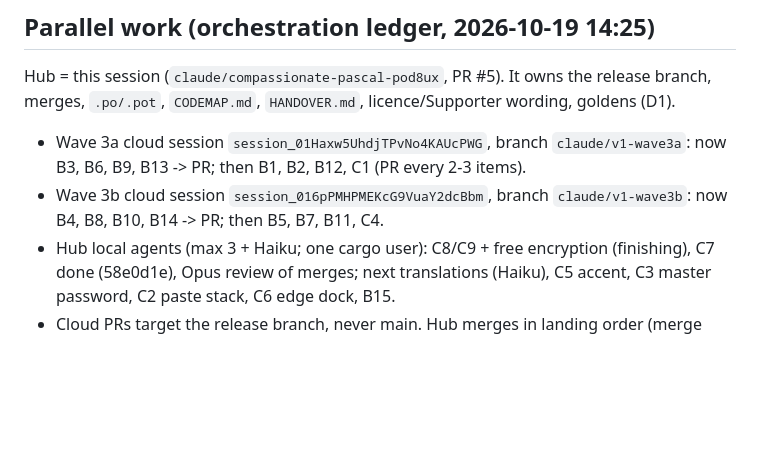
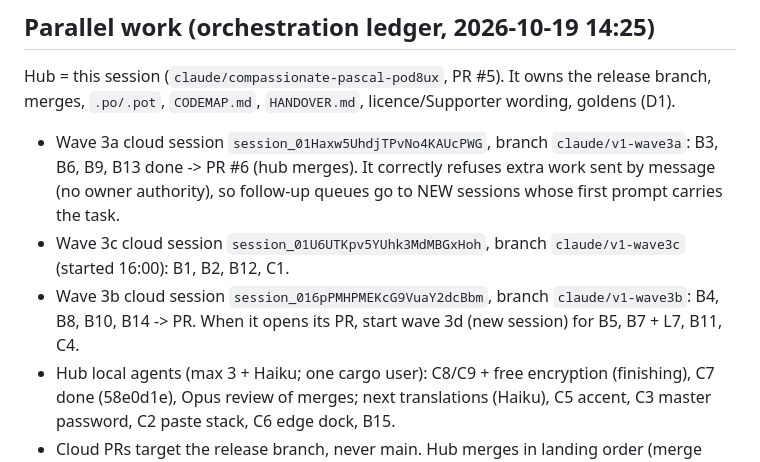
Before and after one commit to Braydenh563/Snipdeck, a Markdown page: docs/HANDOVER.md, the part around the change. GitHub-like rendering; blank space fills up the shorter version.

Commit message:
Handover: wave 3c started; follow-up queues go to new sessions
Co-Authored-By: Claude Opus 5.5 <noreply@anthropic.com>
Claude-Session: https://claude.ai/code/session_01ArdU5bqRaubU3ApnFH8kRK

```diff
--- a/docs/HANDOVER.md
+++ b/docs/HANDOVER.md
@@ -9,8 +9,9 @@ Next, in order: CI green on PR #5 -> translations pass for ~80 new strings per l
 
 ## Parallel work (orchestration ledger, 2026-10-19 14:25)
 Hub = this session (`claude/compassionate-pascal-pod8ux`, PR #5). It owns the release branch, merges, `.po/.pot`, `CODEMAP.md`, `HANDOVER.md`, licence/Supporter wording, goldens (D1).
-- Wave 3a cloud session `session_01Haxw5UhdjTPvNo4KAUcPWG`, branch `claude/v1-wave3a`: now B3, B6, B9, B13 -> PR; then B1, B2, B12, C1 (PR every 2-3 items).
-- Wave 3b cloud session `session_016pPMHPMEKcG9VuaY2dcBbm`, branch `claude/v1-wave3b`: now B4, B8, B10, B14 -> PR; then B5, B7, B11, C4.
+- Wave 3a cloud session `session_01Haxw5UhdjTPvNo4KAUcPWG`, branch `claude/v1-wave3a`: B3, B6, B9, B13 done -> PR #6 (hub merges). It correctly refuses extra work sent by message (no owner authority), so follow-up queues go to NEW sessions whose first prompt carries the task.
+- Wave 3c cloud session `session_01U6UTKpv5YUhk3MdMBGxHoh`, branch `claude/v1-wave3c` (started 16:00): B1, B2, B12, C1.
+- Wave 3b cloud session `session_016pPMHPMEKcG9VuaY2dcBbm`, branch `claude/v1-wave3b`: B4, B8, B10, B14 -> PR. When it opens its PR, start wave 3d (new session) for B5, B7 + L7, B11, C4.
 - Hub local agents (max 3 + Haiku; one cargo user): C8/C9 + free encryption (finishing), C7 done (58e0d1e), Opus review of merges; next translations (Haiku), C5 accent, C3 master password, C2 paste stack, C6 edge dock, B15.
 - Cloud PRs target the release branch, never main. Hub merges in landing order (merge commits, no rebase), runs CI, then tells the sessions; they merge the release branch back before their next PR.
 - After all UI items land: D1 goldens once, D2 shots, D3, D5, E1, then F1-F4.
```
